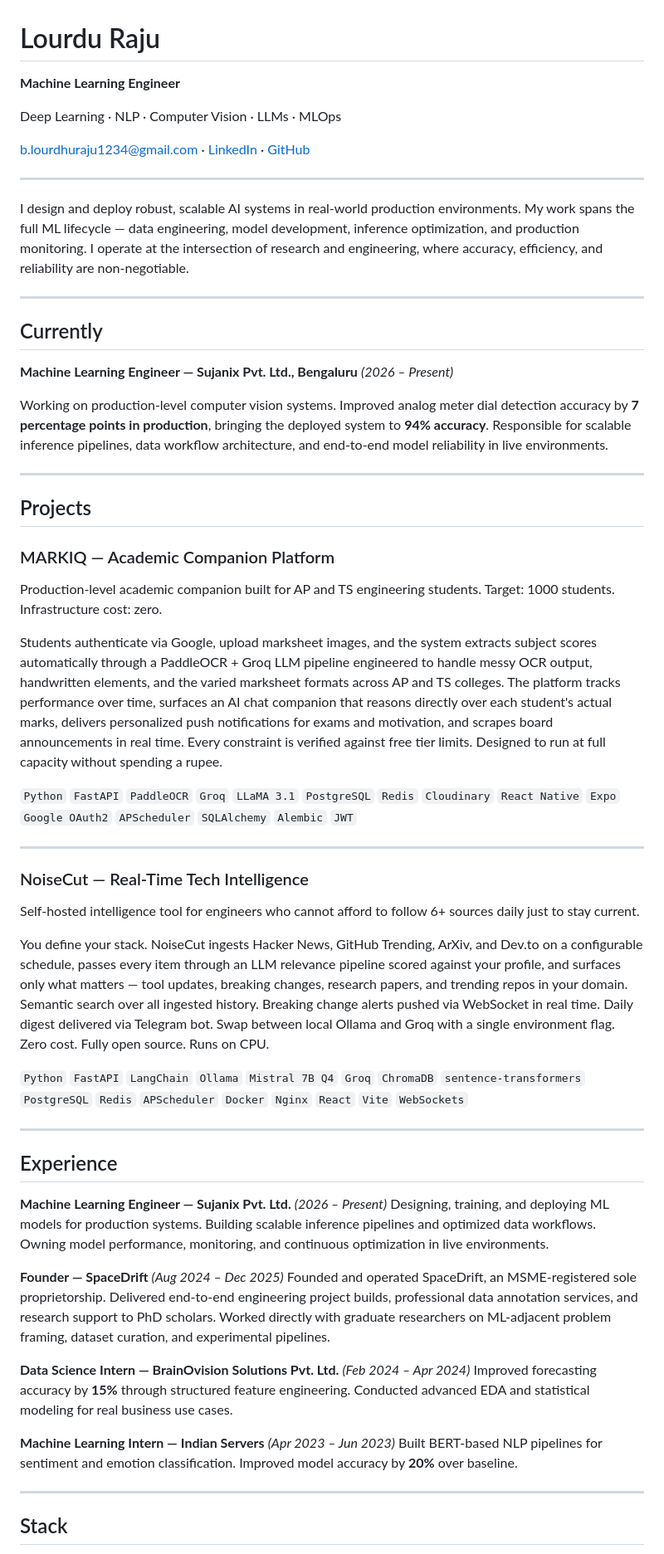
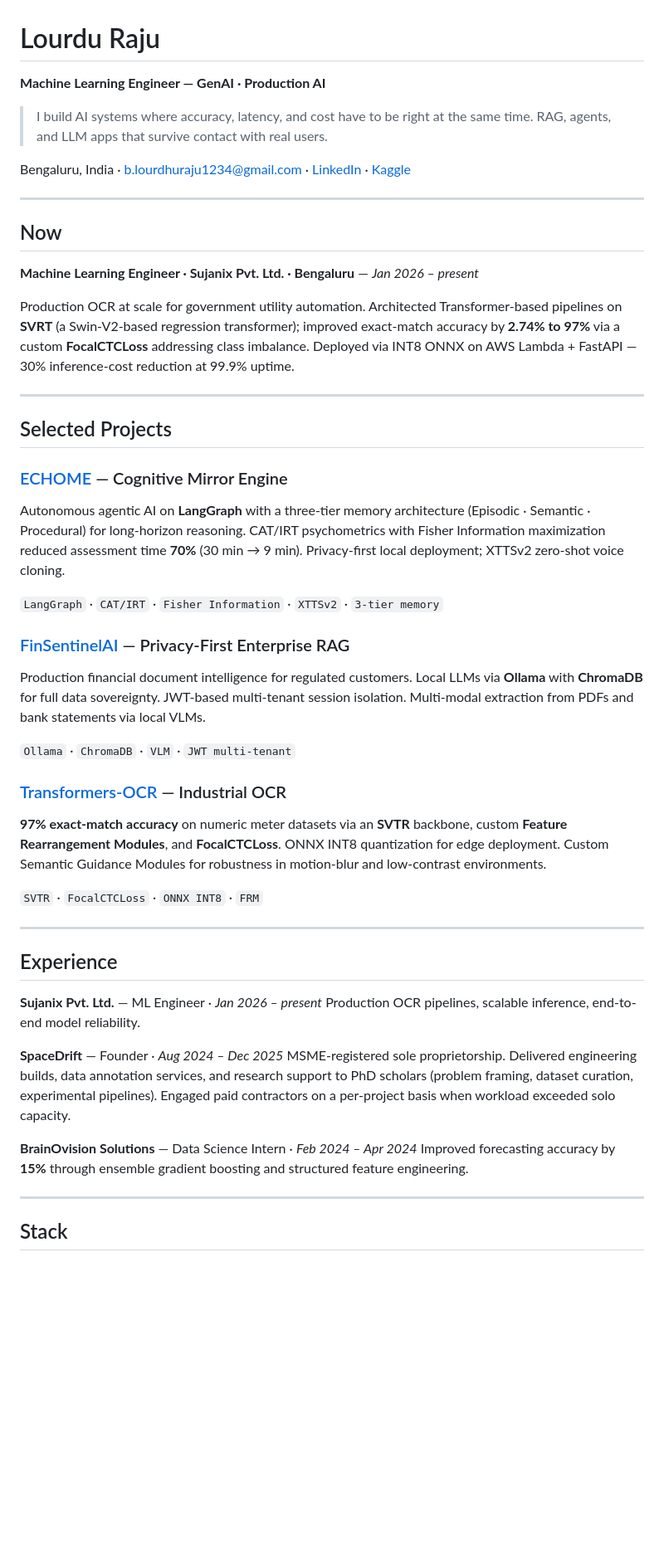
Before and after one commit to Lourdhu02/Lourdhu02, a Markdown page: README.md, the part around one of its changes. Shown at 83% size. GitHub-like rendering; blank space fills up the shorter version.

```diff
--- a/README.md
+++ b/README.md
@@ -2,63 +2,51 @@
 
 # Lourdu Raju
 
-**Machine Learning Engineer**
+**Machine Learning Engineer — GenAI · Production AI**
 
-Deep Learning · NLP · Computer Vision · LLMs · MLOps
+> I build AI systems where accuracy, latency, and cost have to be right at the same time. RAG, agents, and LLM apps that survive contact with real users.
 
-[b.lourdhuraju1234@gmail.com](mailto:b.lourdhuraju1234@gmail.com) · [LinkedIn](https://www.linkedin.com/in/lourdhu) · [GitHub](https://github.com/Lourdhu02)
-
-</div>
+Bengaluru, India · [b.lourdhuraju1234@gmail.com](mailto:b.lourdhuraju1234@gmail.com) · [LinkedIn](https://www.linkedin.com/in/lourdhu) · [Kaggle](https://www.kaggle.com/blourdhuraju)
 
 ---
 
-I design and deploy robust, scalable AI systems in real-world production environments. My work spans the full ML lifecycle — data engineering, model development, inference optimization, and production monitoring. I operate at the intersection of research and engineering, where accuracy, efficiency, and reliability are non-negotiable.
+## Now
+
+**Machine Learning Engineer · Sujanix Pvt. Ltd. · Bengaluru** — *Jan 2026 – present*
+
+Production OCR at scale for government utility automation. Architected Transformer-based pipelines on **SVRT** (a Swin-V2-based regression transformer); improved exact-match accuracy by **2.74% to 97%** via a custom **FocalCTCLoss** addressing class imbalance. Deployed via INT8 ONNX on AWS Lambda + FastAPI — 30% inference-cost reduction at 99.9% uptime.
 
 ---
 
-## Currently
+## Selected Projects
 
-**Machine Learning Engineer — Sujanix Pvt. Ltd., Bengaluru** *(2026 – Present)*
+### [ECHOME](https://github.com/Lourdhu02/echome) — Cognitive Mirror Engine
+Autonomous agentic AI on **LangGraph** with a three-tier memory architecture (Episodic · Semantic · Procedural) for long-horizon reasoning. CAT/IRT psychometrics with Fisher Information maximization reduced assessment time **70%** (30 min → 9 min). Privacy-first local deployment; XTTSv2 zero-shot voice cloning.
 
-Working on production-level computer vision systems. Improved analog meter dial detection accuracy by **7 percentage points in production**, bringing the deployed system to **94% accuracy**. Responsible for scalable inference pipelines, data workflow architecture, and end-to-end model reliability in live environments.
+`LangGraph` · `CAT/IRT` · `Fisher Information` · `XTTSv2` · `3-tier memory`
 
----
+### [FinSentinelAI](https://github.com/Lourdhu02/fin-sentinal.ai) — Privacy-First Enterprise RAG
+Production financial document intelligence for regulated customers. Local LLMs via **Ollama** with **ChromaDB** for full data sovereignty. JWT-based multi-tenant session isolation. Multi-modal extraction from PDFs and bank statements via local VLMs.
 
-## Projects
+`Ollama` · `ChromaDB` · `VLM` · `JWT multi-tenant`
 
-### MARKIQ — Academic Companion Platform
+### [Transformers-OCR](https://github.com/Lourdhu02/transformers-ocr) — Industrial OCR
+**97% exact-match accuracy** on numeric meter datasets via an **SVTR** backbone, custom **Feature Rearrangement Modules**, and **FocalCTCLoss**. ONNX INT8 quantization for edge deployment. Custom Semantic Guidance Modules for robustness in motion-blur and low-contrast environments.
 
-Production-level academic companion built for AP and TS engineering students. Target: 1000 students. Infrastructure cost: zero.
-
-Students authenticate via Google, upload marksheet images, and the system extracts subject scores automatically through a PaddleOCR + Groq LLM pipeline engineered to handle messy OCR output, handwritten elements, and the varied marksheet formats across AP and TS colleges. The platform tracks performance over time, surfaces an AI chat companion that reasons directly over each student's actual marks, delivers personalized push notifications for exams and motivation, and scrapes board announcements in real time. Every constraint is verified against free tier limits. Designed to run at full capacity without spending a rupee.
-
-`Python` `FastAPI` `PaddleOCR` `Groq` `LLaMA 3.1` `PostgreSQL` `Redis` `Cloudinary` `React Native` `Expo` `Google OAuth2` `APScheduler` `SQLAlchemy` `Alembic` `JWT`
-
----
-
-### NoiseCut — Real-Time Tech Intelligence
-
-Self-hosted intelligence tool for engineers who cannot afford to follow 6+ sources daily just to stay current.
-
-You define your stack. NoiseCut ingests Hacker News, GitHub Trending, ArXiv, and Dev.to on a configurable schedule, passes every item through an LLM relevance pipeline scored against your profile, and surfaces only what matters — tool updates, breaking changes, research papers, and trending repos in your domain. Semantic search over all ingested history. Breaking change alerts pushed via WebSocket in real time. Daily digest delivered via Telegram bot. Swap between local Ollama and Groq with a single environment flag. Zero cost. Fully open source. Runs on CPU.
-
-`Python` `FastAPI` `LangChain` `Ollama` `Mistral 7B Q4` `Groq` `ChromaDB` `sentence-transformers` `PostgreSQL` `Redis` `APScheduler` `Docker` `Nginx` `React` `Vite` `WebSockets`
+`SVTR` · `FocalCTCLoss` · `ONNX INT8` · `FRM`
 
 ---
 
 ## Experience
 
-**Machine Learning Engineer — Sujanix Pvt. Ltd.** *(2026 – Present)*
-Designing, training, and deploying ML models for production systems. Building scalable inference pipelines and optimized data workflows. Owning model performance, monitoring, and continuous optimization in live environments.
+**Sujanix Pvt. Ltd.** — ML Engineer · *Jan 2026 – present*
+Production OCR pipelines, scalable inference, end-to-end model reliability.
 
-**Founder — SpaceDrift** *(Aug 2024 – Dec 2025)*
-Founded and operated SpaceDrift, an MSME-registered sole proprietorship. Delivered end-to-end engineering project builds, professional data annotation services, and research support to PhD scholars. Worked directly with graduate researchers on ML-adjacent problem framing, dataset curation, and experimental pipelines.
+**SpaceDrift** — Founder · *Aug 2024 – Dec 2025*
+MSME-registered sole proprietorship. Delivered engineering builds, data annotation services, and research support to PhD scholars (problem framing, dataset curation, experimental pipelines). Engaged paid contractors on a per-project basis when workload exceeded solo capacity.
 
-**Data Science Intern — BrainOvision Solutions Pvt. Ltd.** *(Feb 2024 – Apr 2024)*
-Improved forecasting accuracy by **15%** through structured feature engineering. Conducted advanced EDA and statistical modeling for real business use cases.
-
-**Machine Learning Intern — Indian Servers** *(Apr 2023 – Jun 2023)*
-Built BERT-based NLP pipelines for sentiment and emotion classification. Improved model accuracy by **20%** over baseline.
+**BrainOvision Solutions** — Data Science Intern · *Feb 2024 – Apr 2024*
+Improved forecasting accuracy by **15%** through ensemble gradient boosting and structured feature engineering.
 
 ---
 
```
Also changed, not shown: other parts of README.md (+25 -52 lines).
